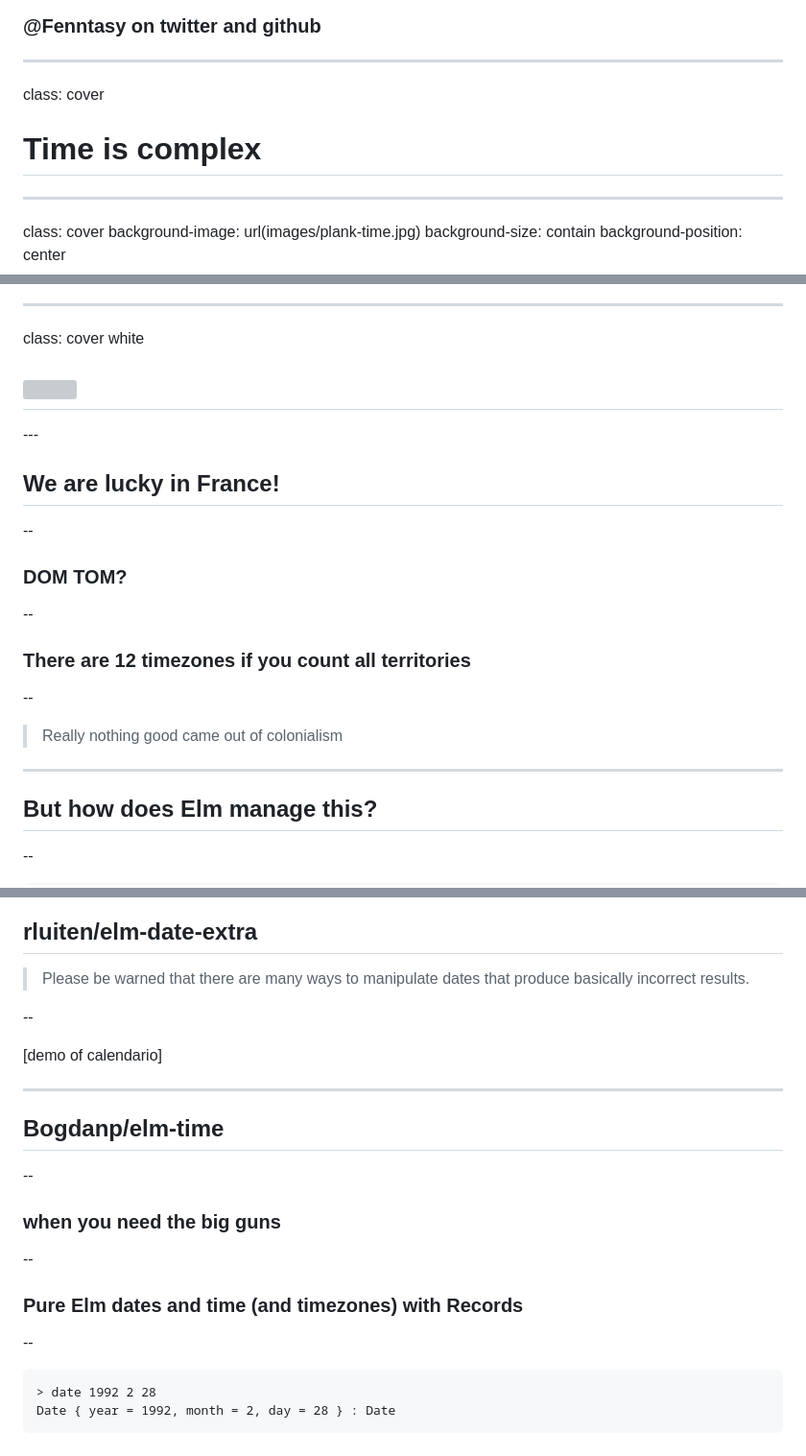
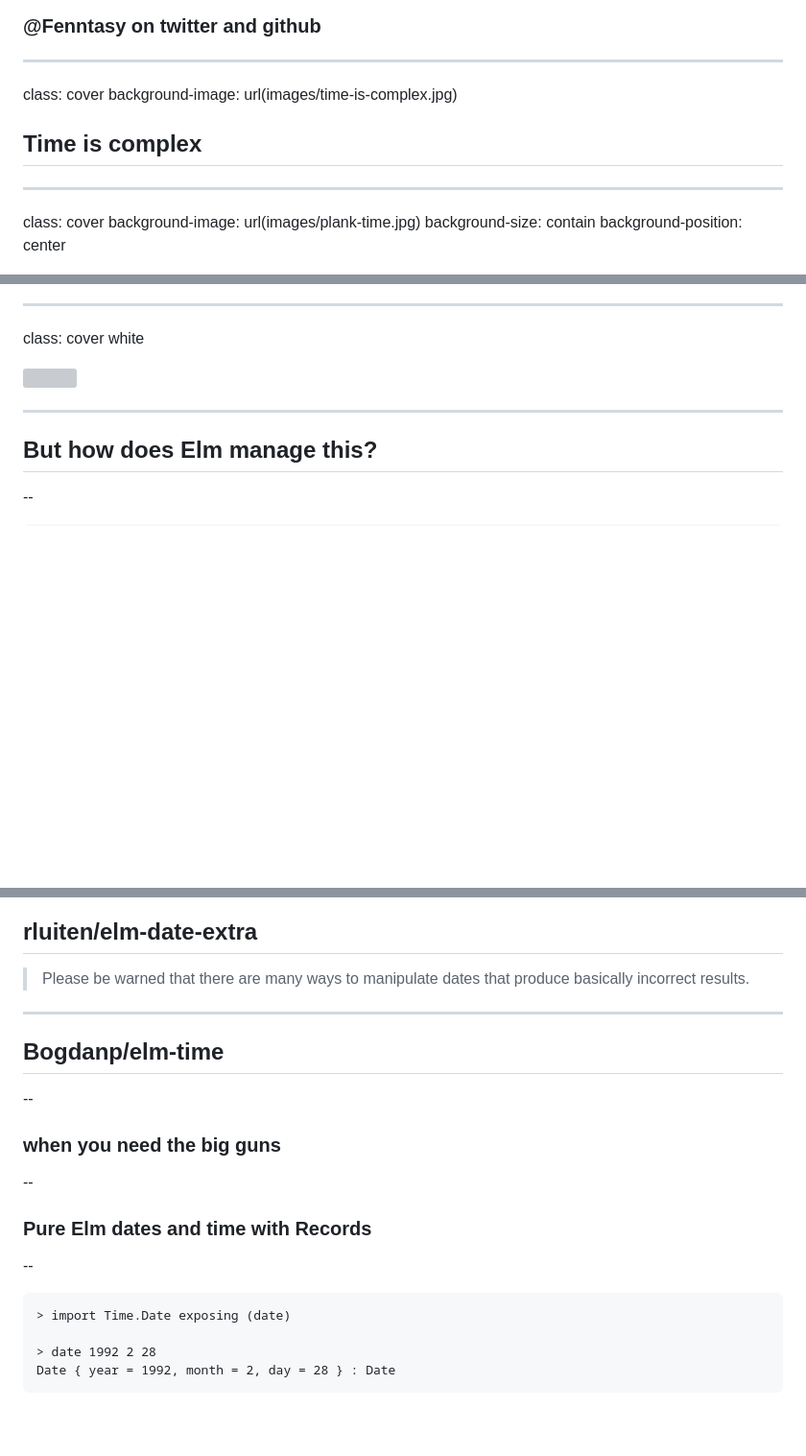
Before and after one commit to Fenntasy/talks, a Markdown page: manipulating-time-in-elm/slides.md, 3 parts joined by grey strips. Shown: that part at 96% size. GitHub-like rendering; blank space fills up the shorter version; grey boxes are pictures that could not be loaded.

```diff
--- a/manipulating-time-in-elm/slides.md
+++ b/manipulating-time-in-elm/slides.md
@@ -15,8 +15,9 @@ background-image: url(images/watch.jpg)
 
 ---
 class: cover
+background-image: url(images/time-is-complex.jpg)
 
-# Time is complex
+## Time is complex
 
 ---
 class: cover
@@ -53,28 +55,11 @@ background-position: center
 ---
 class: cover white
 
-<h2>
-  <img
-    src="images/world.svg"
-    class="zoom-france"
-    onClick="javascript: this.classList.toggle('unzoomed');"
-  />
-</h2>
----
-
-## We are lucky in France!
-
---
-
-### DOM TOM?
-
---
-
-### There are 12 timezones if you count all territories
-
---
-
-> Really nothing good came out of colonialism
+<img
+  src="images/world.svg"
+  class="zoom-france"
+  onClick="javascript: this.classList.toggle('unzoomed');"
+/>
 
 ---
 
@@ -243,10 +296,6 @@ timeToElmEurope =
 
 > Please be warned that there are many ways to manipulate dates that produce basically incorrect results.
 
---
-
-[demo of calendario]
-
 ---
 
 ## Bogdanp/elm-time
@@ -257,11 +306,13 @@ timeToElmEurope =
 
 --
 
-### Pure Elm dates and time (and timezones) with Records
+### Pure Elm dates and time with Records
 
 --
 
 ~~~elm
+> import Time.Date exposing (date)
+
 > date 1992 2 28
 Date { year = 1992, month = 2, day = 28 } : Date
 ~~~
```
Also changed, not shown: other parts of manipulating-time-in-elm/slides.md (+77 -8 lines), manipulating-time-in-elm/images/Australia-Timezones_zps41ad8258.png (added), manipulating-time-in-elm/images/community.jpg (added), manipulating-time-in-elm/images/time-is-complex.jpg (added), 6 other files.
